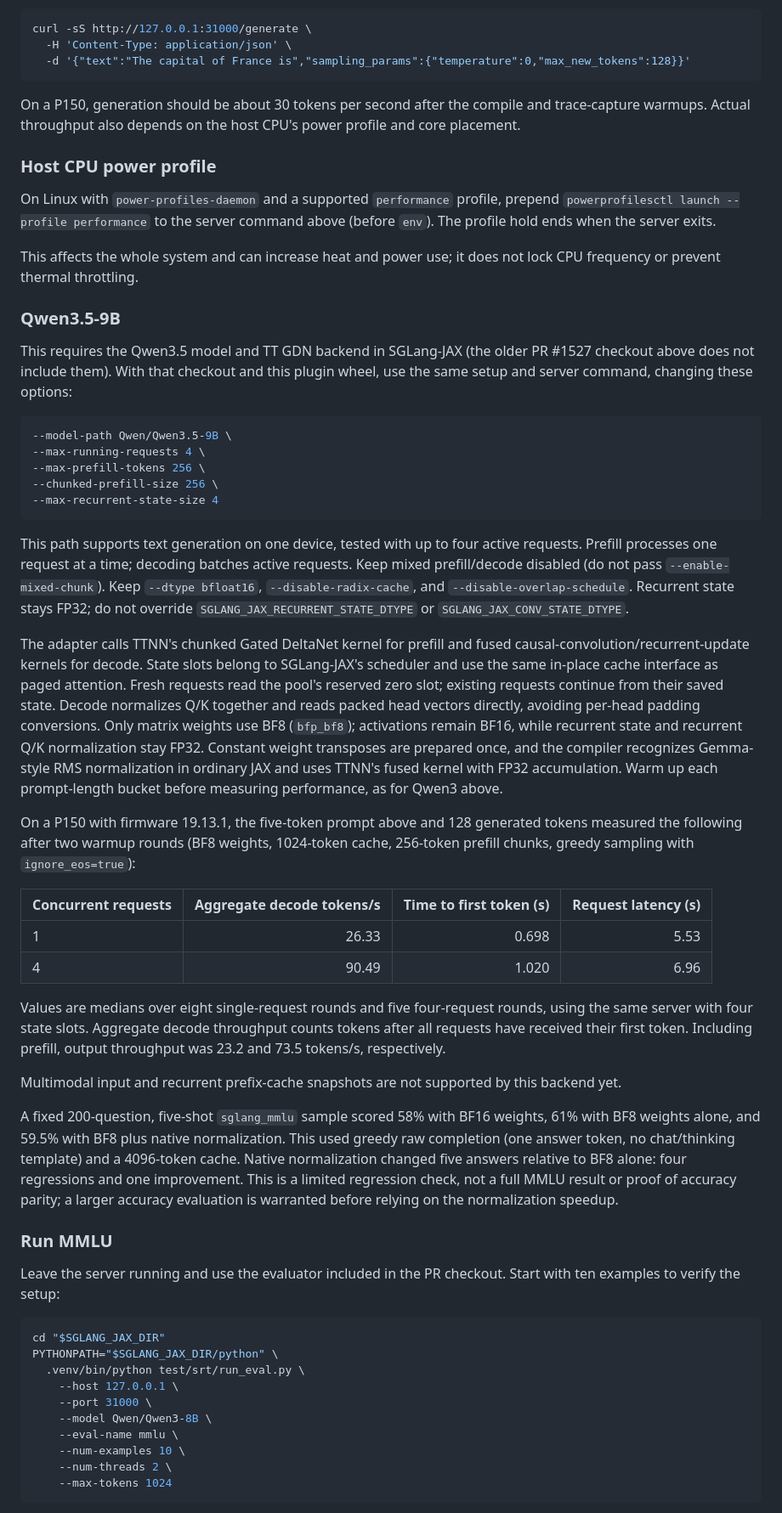
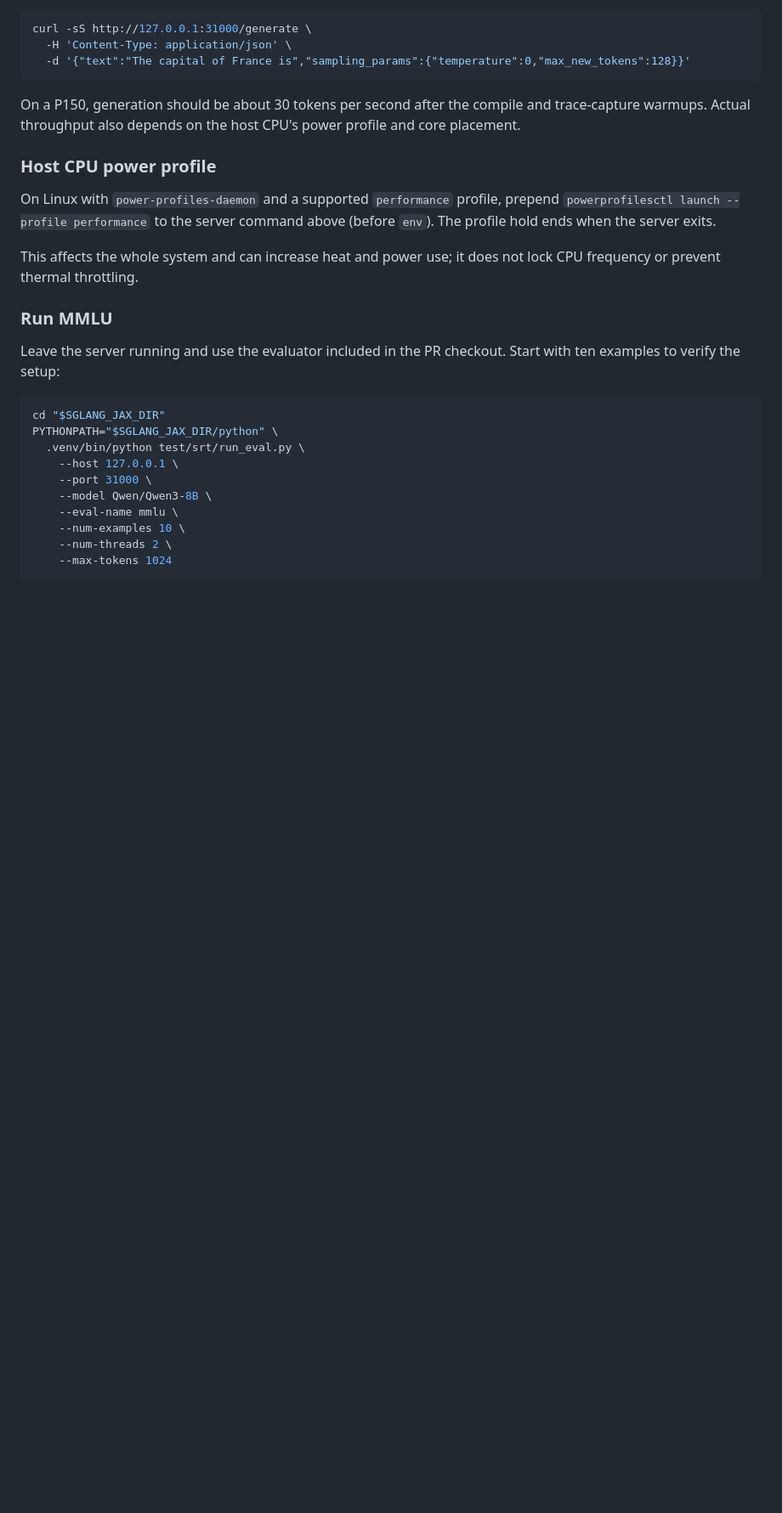
Before and after one commit to pcmoritz/libtt, a Markdown page: README.md, the part around the change. Shown at 85% size. GitHub-like rendering; blank space fills up the shorter version.

Commit message:
Remove Qwen3.5 README section

````diff
--- a/README.md
+++ b/README.md
@@ -175,64 +175,6 @@ above (before `env`). The profile hold ends when the server exits.
 This affects the whole system and can increase heat and power use; it does
 not lock CPU frequency or prevent thermal throttling.
 
-### Qwen3.5-9B
-
-This requires the Qwen3.5 model and TT GDN backend in SGLang-JAX (the older
-PR #1527 checkout above does not include them). With that checkout and this
-plugin wheel, use the same setup and server command, changing these options:
-
-```bash
---model-path Qwen/Qwen3.5-9B \
---max-running-requests 4 \
---max-prefill-tokens 256 \
---chunked-prefill-size 256 \
---max-recurrent-state-size 4
-```
-
-This path supports text generation on one device, tested with up to four active
-requests. Prefill processes one request at a time; decoding batches active requests.
-Keep mixed prefill/decode disabled (do not pass `--enable-mixed-chunk`).
-Keep `--dtype bfloat16`, `--disable-radix-cache`, and
-`--disable-overlap-schedule`. Recurrent state stays FP32; do not override
-`SGLANG_JAX_RECURRENT_STATE_DTYPE` or `SGLANG_JAX_CONV_STATE_DTYPE`.
-
-The adapter calls TTNN's chunked Gated DeltaNet kernel for prefill and fused
-causal-convolution/recurrent-update kernels for decode. State slots belong to
-SGLang-JAX's scheduler and use the same in-place cache interface as paged
-attention. Fresh requests read the pool's reserved zero slot; existing requests
-continue from their saved state. Decode normalizes Q/K together and reads packed
-head vectors directly, avoiding per-head padding conversions. Only matrix weights
-use BF8 (`bfp_bf8`); activations remain BF16, while recurrent
-state and recurrent Q/K normalization stay FP32. Constant weight transposes are prepared
-once, and the compiler recognizes Gemma-style RMS normalization in ordinary JAX
-and uses TTNN's fused kernel with FP32 accumulation. Warm up each prompt-length
-bucket before measuring performance, as for Qwen3 above.
-
-On a P150 with firmware 19.13.1, the five-token prompt above and 128 generated
-tokens measured the following after two warmup rounds (BF8 weights, 1024-token
-cache, 256-token prefill chunks, greedy sampling with `ignore_eos=true`):
-
-| Concurrent requests | Aggregate decode tokens/s | Time to first token (s) | Request latency (s) |
-| --- | ---: | ---: | ---: |
-| 1 | 26.33 | 0.698 | 5.53 |
-| 4 | 90.49 | 1.020 | 6.96 |
-
-Values are medians over eight single-request rounds and five four-request rounds,
-using the same server with four state slots. Aggregate decode throughput counts
-tokens after all requests have received their first token. Including prefill,
-output throughput was 23.2 and 73.5 tokens/s, respectively.
-
-Multimodal input and recurrent prefix-cache snapshots are not supported by this
-backend yet.
-
-A fixed 200-question, five-shot `sglang_mmlu` sample scored 58% with BF16
-weights, 61% with BF8 weights alone, and 59.5% with BF8 plus native normalization.
-This used greedy raw completion (one answer token, no chat/thinking template)
-and a 4096-token cache. Native normalization changed five answers relative to
-BF8 alone: four regressions and one improvement. This is a limited regression
-check, not a full MMLU result or proof of accuracy parity; a larger accuracy
-evaluation is warranted before relying on the normalization speedup.
-
 ### Run MMLU
 
 Leave the server running and use the evaluator included in the PR checkout.
````
